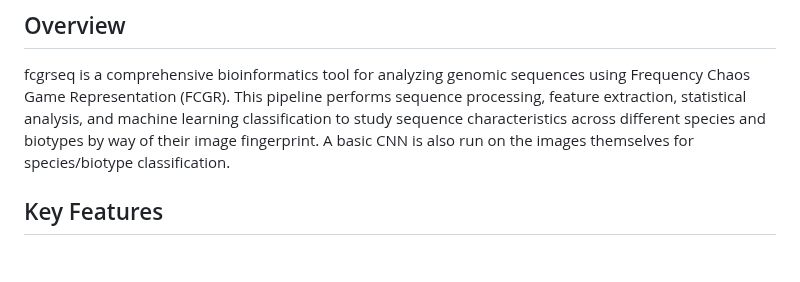
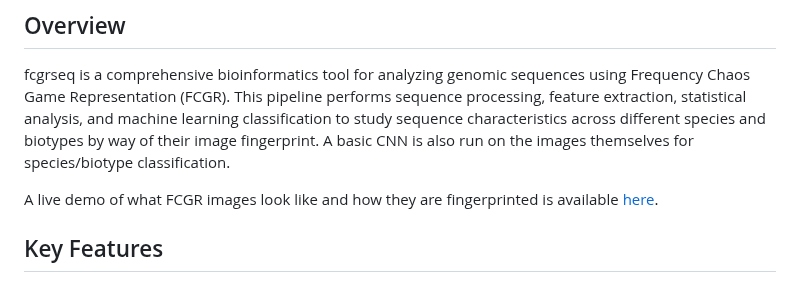
Before and after one commit to baudrly/fcgrseq, a Markdown page: README.md, the part around the change. Drawn GitHub-style; blank space fills up the shorter version.

Commit message:
add link to demo

```diff
--- a/README.md
+++ b/README.md
@@ -3,6 +3,7 @@
 ## Overview
 fcgrseq is a comprehensive bioinformatics tool for analyzing genomic sequences using Frequency Chaos Game Representation (FCGR). This pipeline performs sequence processing, feature extraction, statistical analysis, and machine learning classification to study sequence characteristics across different species and biotypes by way of their image fingerprint. A basic CNN is also run on the images themselves for species/biotype classification.
 
+A live demo of what FCGR images look like and how they are fingerprinted is available [here](https://baudrly.github.io/fcgrseq).
 
 ## Key Features
 
```
